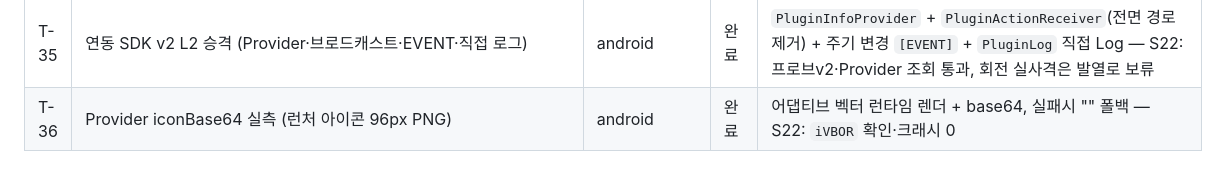
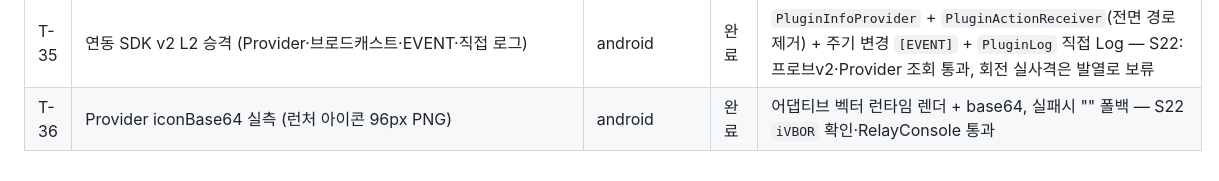
Before and after one commit to BoraSarang/SpotShift, a Markdown page: docs/TODO.md, the part around the change. Drawn GitHub-style.

Commit message:
docs(android): T-36 RelayConsole 통과 표기 (#19)

```diff
--- a/docs/TODO.md
+++ b/docs/TODO.md
@@ -39,4 +39,4 @@
 | T-33 | 연동 계약 v1 구현 (명찰·프로브·토글·거부) | android | 완료 | manifest 명찰 3키 + `PluginProbeReceiver`(dumpsys 미표시 실측으로 프로브 방식 채택) + 설정 `연동 허용` + OFF시 `[REMOTE] 거부됨` — S22 실검증: force-stop 상태 프로브 응답·크래시 0 |
 | T-34 | 속도 측정 후 최종 상태 복원 (진행 표시 고착 수정) | android | 완료 | T-30 후유증: `SPEED_CHECKING`에서 안 돌아와 스피너 영구 표시 → `notifySpeedFinished()`로 SUCCESS/FAILED 복원 — S22 실검증: 측정 후 `phase=SUCCESS` + `[REMOTE]` 결과 로그 |
 | T-35 | 연동 SDK v2 L2 승격 (Provider·브로드캐스트·EVENT·직접 로그) | android | 완료 | `PluginInfoProvider` + `PluginActionReceiver`(전면 경로 제거) + 주기 변경 `[EVENT]` + `PluginLog` 직접 Log — S22: 프로브v2·Provider 조회 통과, 회전 실사격은 발열로 보류 |
-| T-36 | Provider iconBase64 실측 (런처 아이콘 96px PNG) | android | 완료 | 어댑티브 벡터 런타임 렌더 + base64, 실패시 "" 폴백 — S22: `iVBOR` 확인·크래시 0 |
+| T-36 | Provider iconBase64 실측 (런처 아이콘 96px PNG) | android | 완료 | 어댑티브 벡터 런타임 렌더 + base64, 실패시 "" 폴백 — S22 `iVBOR` 확인·RelayConsole 통과 |
```
